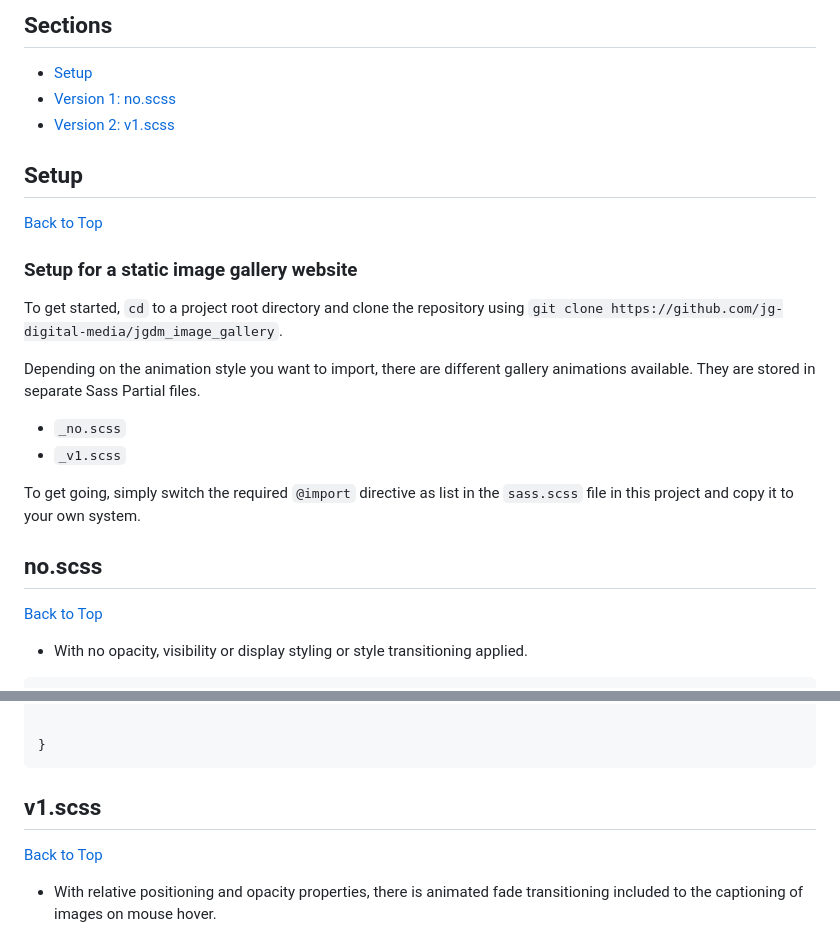
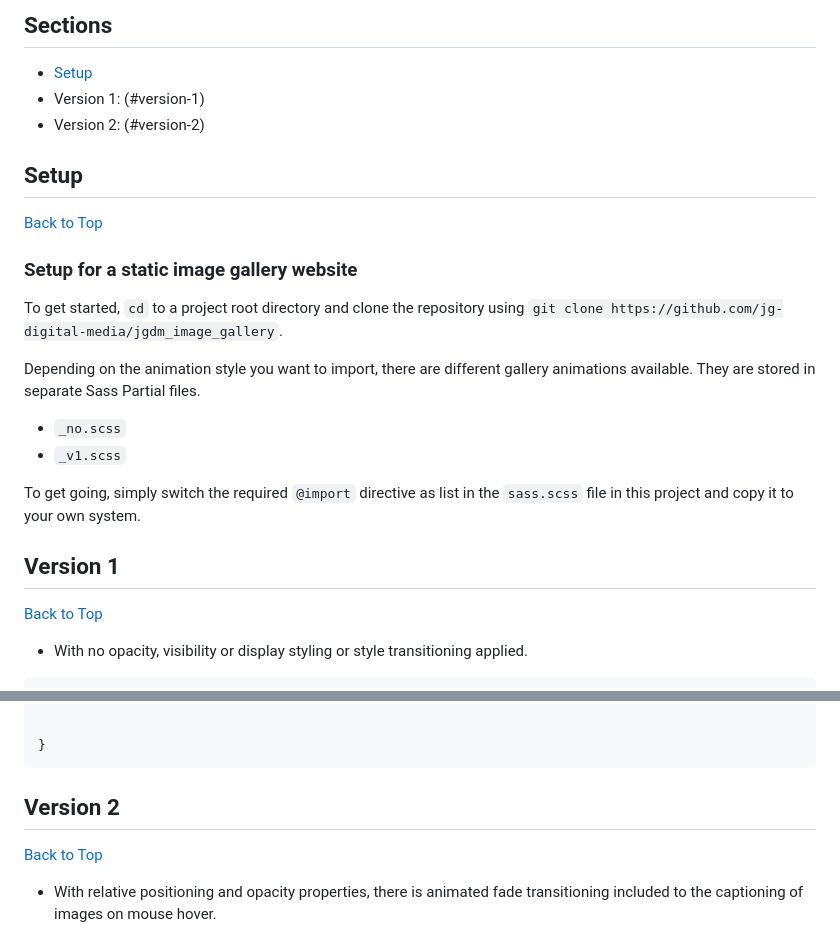
Before and after one commit to jg-digital-media/jgdm_image_gallery, a Markdown page: README.md, 2 parts joined by grey strips. GitHub-like rendering.

Commit message:
fix links - version numbers

````diff
--- a/README.md
+++ b/README.md
@@ -4,12 +4,13 @@
 ## **Sections**
 
   + [Setup](#setup)
-  + [Version 1: no.scss](#no.scss)
-  + [Version 2: v1.scss](#v1.scss)
+  + Version 1: (#version-1)
+  + Version 2: (#version-2)
 
 
 ## Setup
 [Back to Top](#sections)
+
 ### Setup for a static image gallery website
 
 To get started, ```cd``` to a project root directory and clone the repository using ```git clone https://github.com/jg-digital-media/jgdm_image_gallery```.
@@ -21,7 +22,7 @@ Depending on the animation style you want to import, there are different gallery
 
 To get going, simply switch the required ```@import``` directive as list in the `sass.scss` file in this project and copy it to your own system.
 
-## no.scss
+## Version 1
 [Back to Top](#sections)
 
 + With no opacity, visibility or display styling or style transitioning applied.
@@ -76,7 +77,7 @@
 }
 ```
 
-## v1.scss
+## Version 2
 [Back to Top](#sections)
 
 + With relative positioning and opacity properties, there is animated fade transitioning included to the captioning of images on mouse hover.
````
Also changed, not shown: other parts of README.md (+1 -1 lines).
